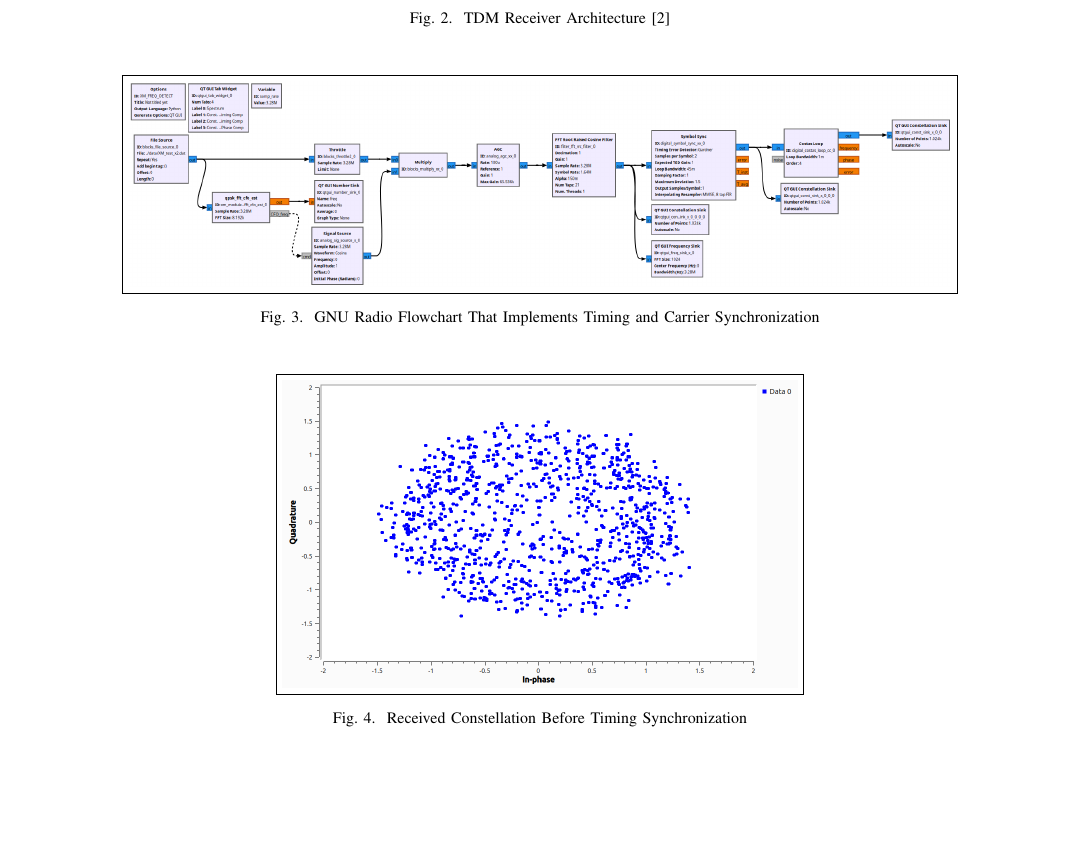
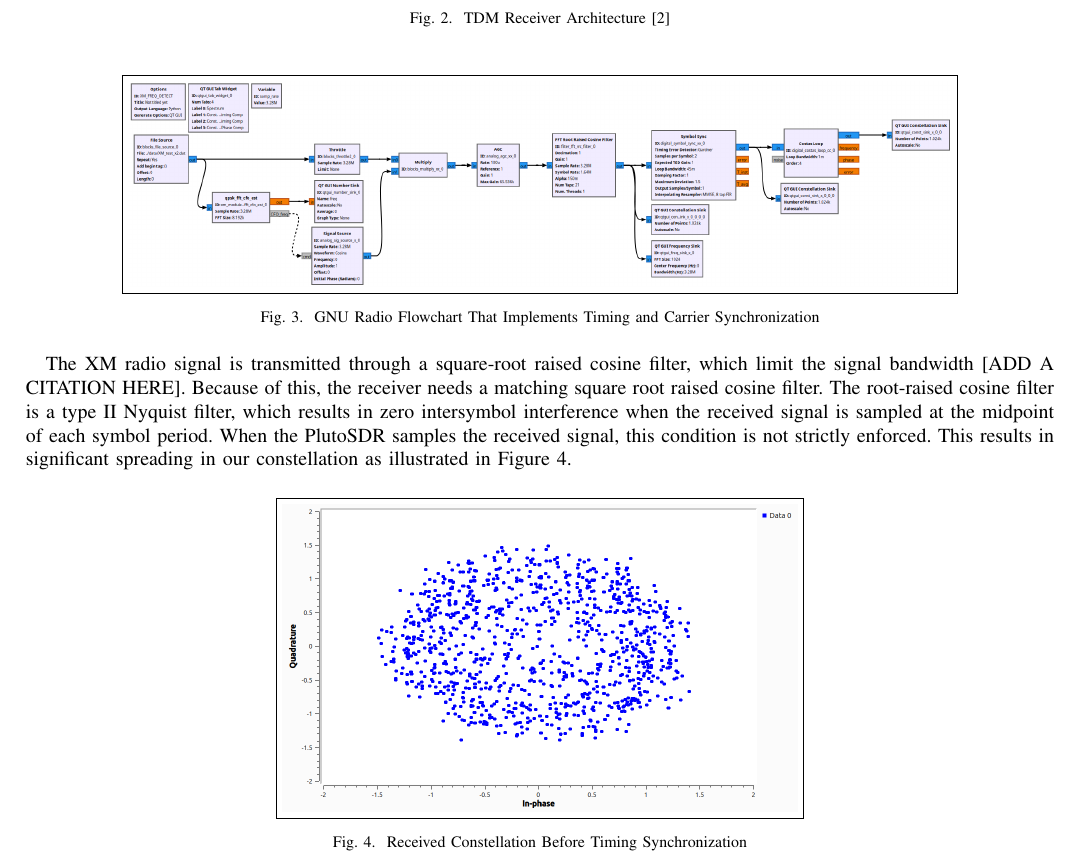
Before and after one commit to osowatzke/ECE_531_Final_Project, a LaTeX paper (latex/final_report.tex): part of page 2 of 4, cut so that both start at the same text, the shorter picture padded with empty space. Compiled offline with pdfLaTeX.

Commit message:
Introducing timing synchronization

```diff
--- a/latex/final_report.tex
+++ b/latex/final_report.tex
@@ -54,6 +54,8 @@ XM Radio divides their content across two separate ensembles (Ensemble A and Ens
 	\label{fig::timing_carrier_sync}
 \end{figure}
 
+The XM radio signal is transmitted through a square-root raised cosine filter, which limit the signal bandwidth [ADD A CITATION HERE]. Because of this, the receiver needs a matching square root raised cosine filter. The root-raised cosine filter is a type II Nyquist filter, which results in zero intersymbol interference when the received signal is sampled at the midpoint of each symbol period. When the PlutoSDR samples the received signal, this condition is not strictly enforced. This results in significant spreading in our constellation as illustrated in Figure \ref{fig::constellation_no_timing_comp}.
+
 \begin{figure}[H]
 	\centerline{\fbox{\includegraphics[width=0.5\textwidth]{constellation_no_timing_comp.png}}}
 	\caption{Received Constellation Before Timing Synchronization}
```
